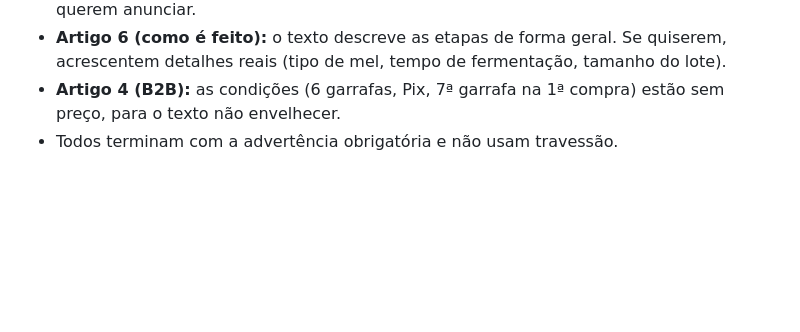
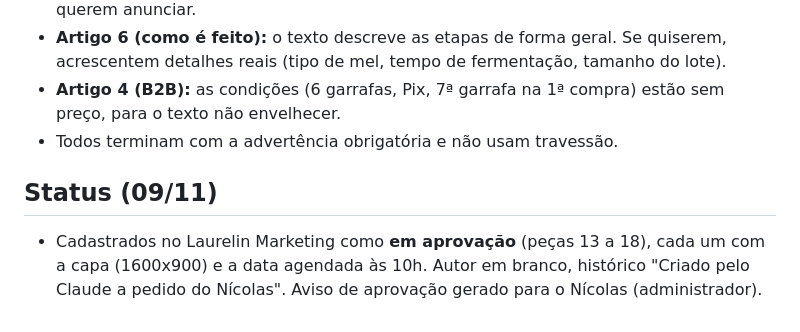
Before and after one commit to nicolasLavitschka/laurelin, a Markdown page: blog/CRONOGRAMA.md, the part around the change. GitHub-like rendering; blank space fills up the shorter version.

Commit message:
Blog: artigos cadastrados em aprovação
Co-Authored-By: Claude Opus 5.5 <noreply@anthropic.com>
Claude-Session: https://claude.ai/code/session_01Qrk79amBg4ESjTxj46bE6e

```diff
--- a/blog/CRONOGRAMA.md
+++ b/blog/CRONOGRAMA.md
@@ -31,3 +31,6 @@ Cada artigo aponta para 2 a 4 páginas do site: os artigos antigos (bebida mais
 - **Artigo 6 (como é feito):** o texto descreve as etapas de forma geral. Se quiserem, acrescentem detalhes reais (tipo de mel, tempo de fermentação, tamanho do lote).
 - **Artigo 4 (B2B):** as condições (6 garrafas, Pix, 7ª garrafa na 1ª compra) estão sem preço, para o texto não envelhecer.
 - Todos terminam com a advertência obrigatória e não usam travessão.
+
+## Status (09/11)
+- Cadastrados no Laurelin Marketing como **em aprovação** (peças 13 a 18), cada um com a capa (1600x900) e a data agendada às 10h. Autor em branco, histórico "Criado pelo Claude a pedido do Nícolas". Aviso de aprovação gerado para o Nícolas (administrador).
```
